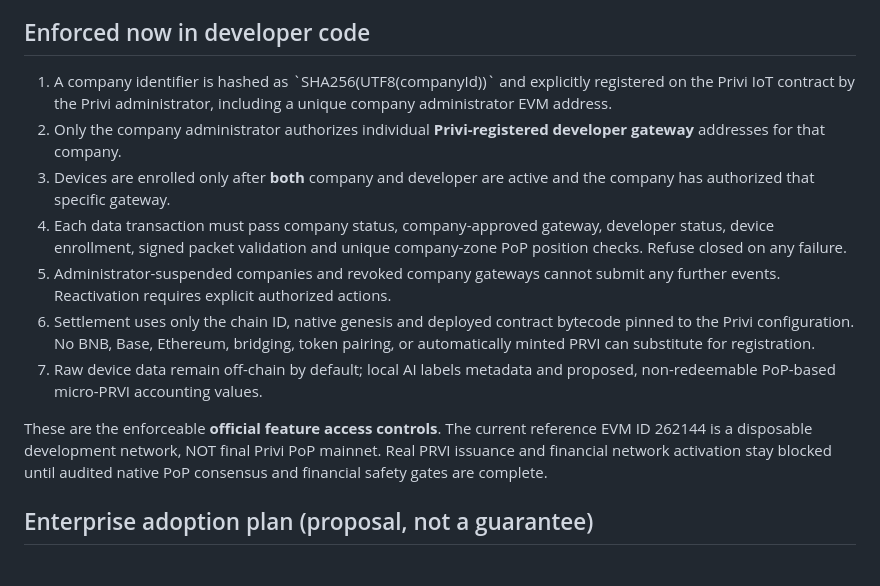
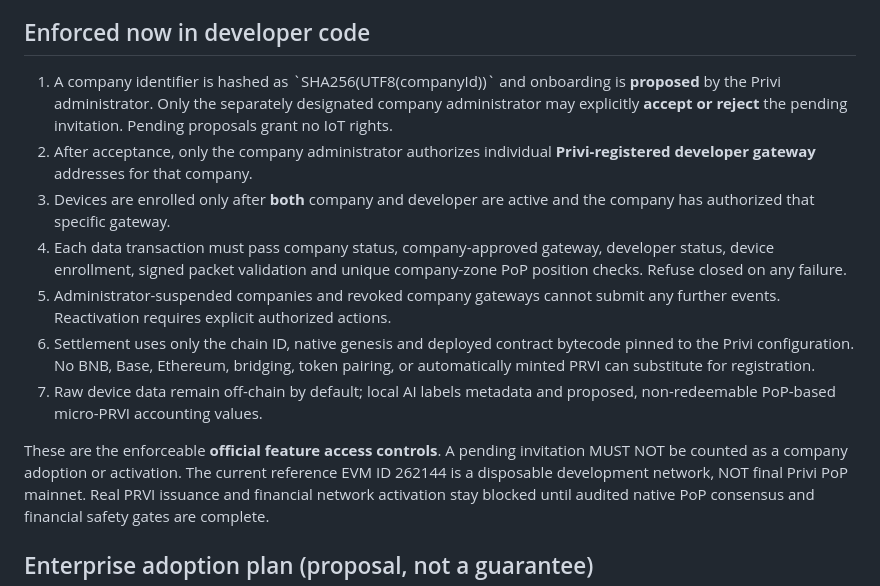
Before and after one commit to canoydario847-cloud/Privi-Network, a Markdown page: production-network/enterprise/PRIVI_NATIVE_COMPANY_POLICY.md, the part around the change. GitHub-like rendering.

Commit message:
docs(enterprise): document independent opt-in and unaccepted-company denial

```diff
--- a/production-network/enterprise/PRIVI_NATIVE_COMPANY_POLICY.md
+++ b/production-network/enterprise/PRIVI_NATIVE_COMPANY_POLICY.md
@@ -12,10 +12,11 @@ competition and intellectual-property claims require independent legal review.
 
 ## Enforced now in developer code
 
-1. A company identifier is hashed as \`SHA256(UTF8(companyId))\` and explicitly
-   registered on the Privi IoT contract by the Privi administrator, including
-   a unique company administrator EVM address.
-2. Only the company administrator authorizes individual
+1. A company identifier is hashed as \`SHA256(UTF8(companyId))\` and
+   onboarding is **proposed** by the Privi administrator. Only the separately
+   designated company administrator may explicitly **accept or reject** the
+   pending invitation. Pending proposals grant no IoT rights.
+2. After acceptance, only the company administrator authorizes individual
    **Privi-registered developer gateway** addresses for that company.
 3. Devices are enrolled only after **both** company and developer are active
    and the company has authorized that specific gateway.
@@ -30,7 +31,8 @@ competition and intellectual-property claims require independent legal review.
 7. Raw device data remain off-chain by default; local AI labels metadata and
    proposed, non-redeemable PoP-based micro-PRVI accounting values.
 
-These are the enforceable **official feature access controls**. The current
+These are the enforceable **official feature access controls**. A pending
+invitation MUST NOT be counted as a company adoption or activation. The current
 reference EVM ID 262144 is a disposable development network, NOT final Privi
 PoP mainnet. Real PRVI issuance and financial network activation stay blocked
 until audited native PoP consensus and financial safety gates are complete.
```
